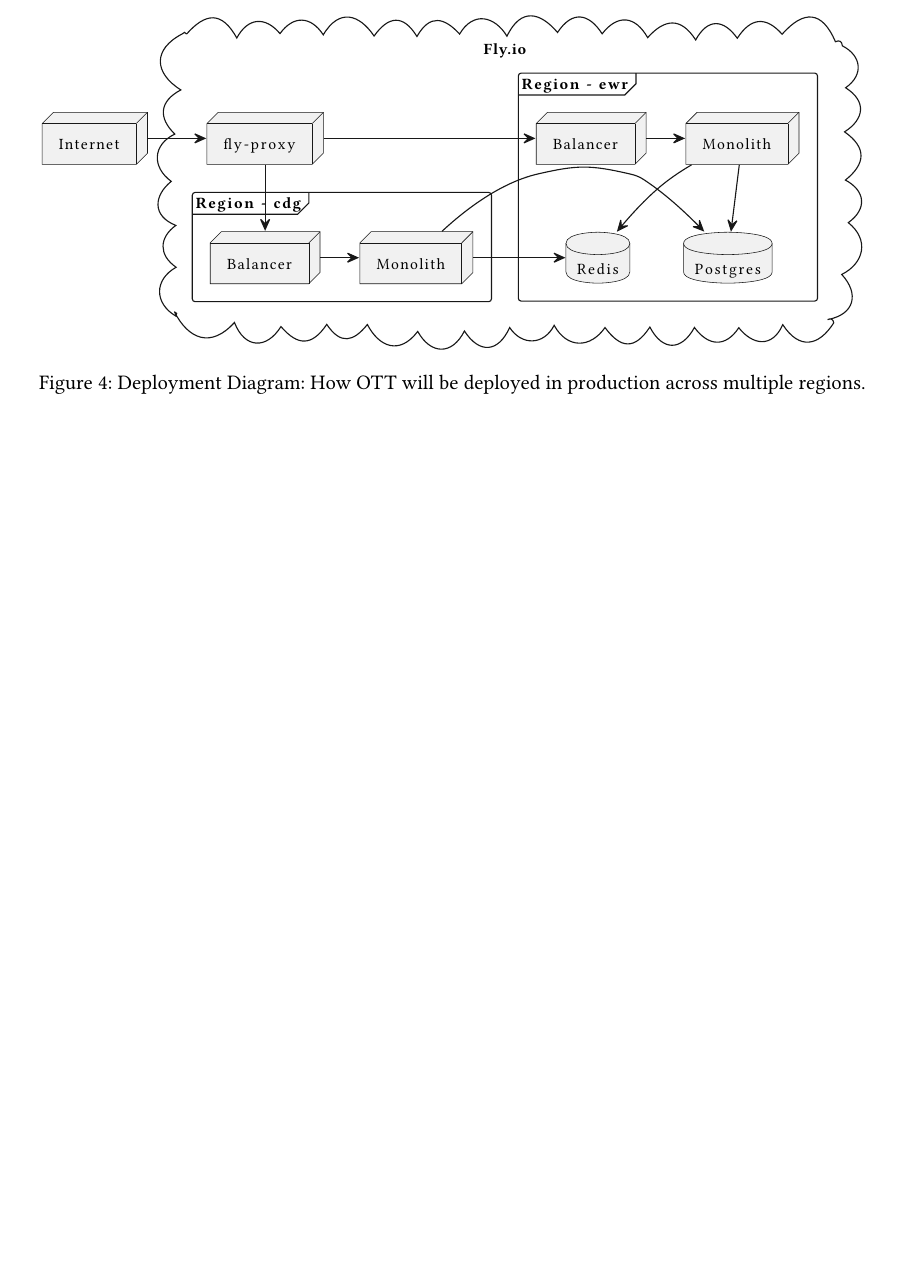
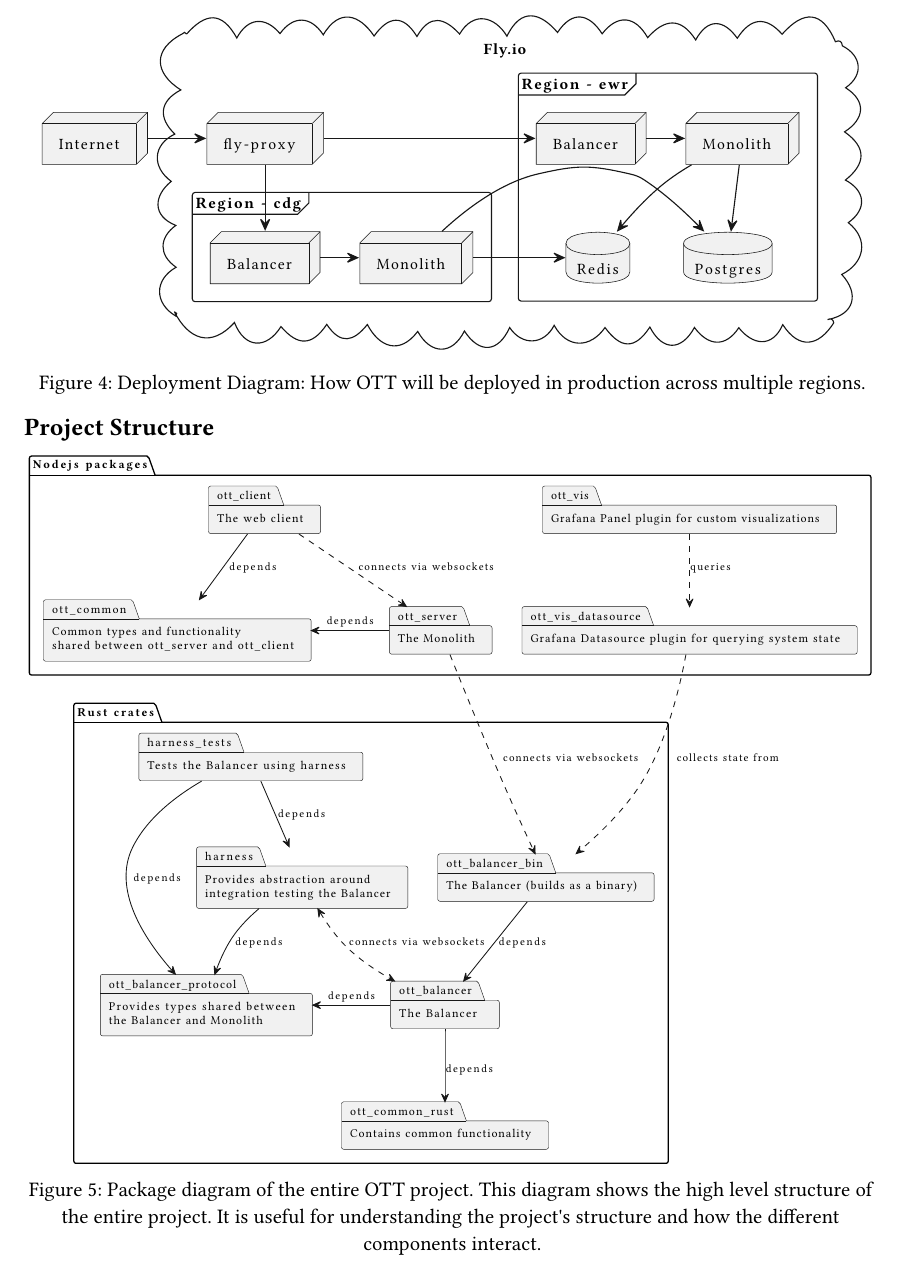
Before and after one commit to dyc3/senior-design, a Typst document (solution-overview.typ): part of page 4 of 4, cut so that both start at the same text, the shorter picture padded with empty space. Compiled offline with Typst 0.15.

Commit message:
update package diagrams @Figure::full-package-diagram and @Figure::balancer-crates (#268)

```diff
--- a/solution-overview.typ
+++ b/solution-overview.typ
@@ -58,3 +58,10 @@
   image("figures/deploy/deployment-geo.svg"),
   caption: "Deployment Diagram: How OTT will be deployed in production across multiple regions."
 ) <Figure::deployment-geo>
+
+== Project Structure
+
+#figure(
+  image("figures/full-package-diagram.svg"),
+  caption: "Package diagram of the entire OTT project. This diagram shows the high level structure of the entire project. It is useful for understanding the project's structure and how the different components interact."
+) <Figure::full-package-diagram>
```
Also changed, not shown: figures/balancer-crates.svg, figures/full-package-diagram.svg, 2 other files.
